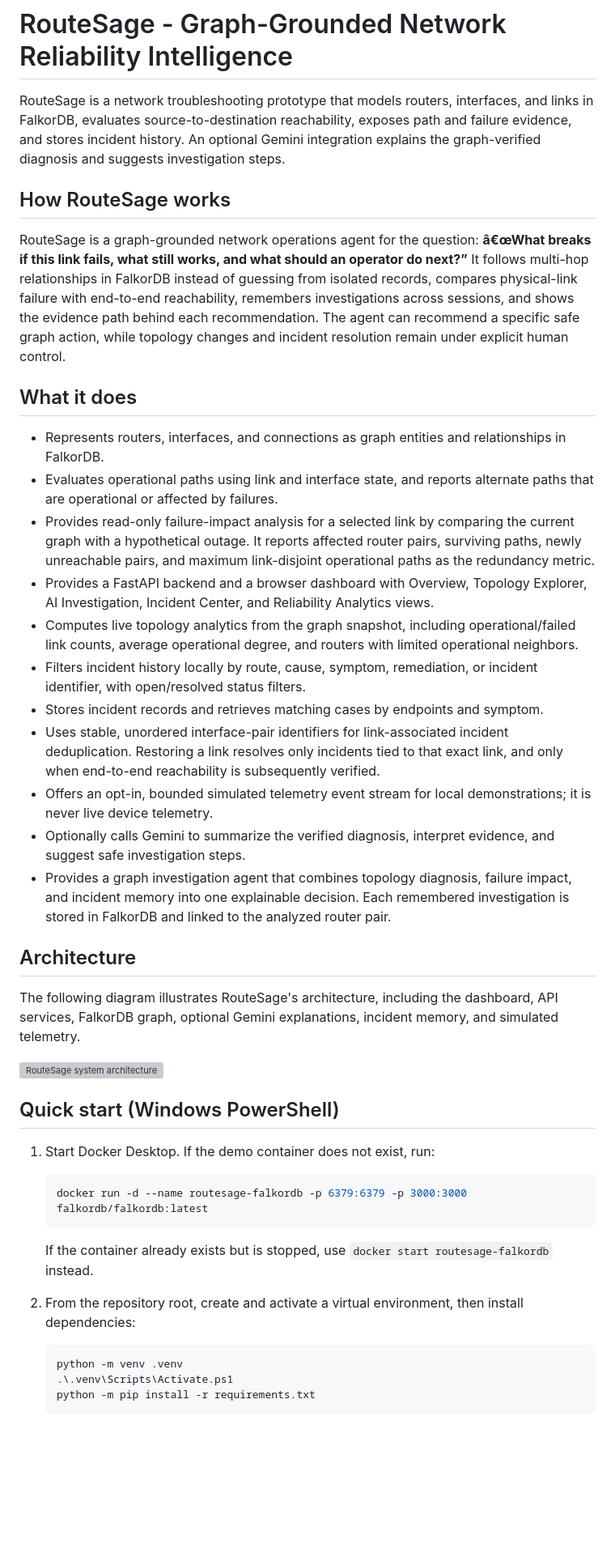
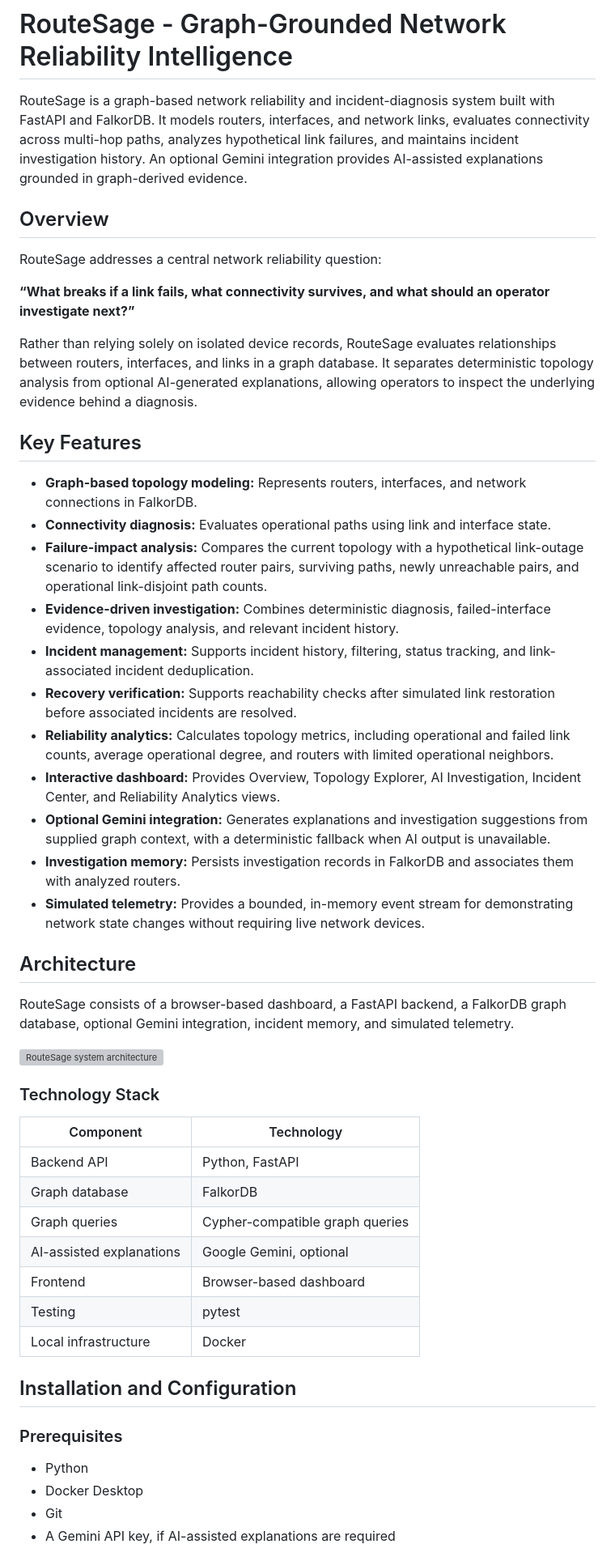
Before and after one commit to Nitin2489/RouteSage, a Markdown page: README.md, the part around one of its changes. Shown at 81% size. GitHub-like rendering; blank space fills up the shorter version; grey boxes are pictures that could not be loaded.

````diff
--- a/README.md
+++ b/README.md
@@ -1,55 +1,53 @@
 # RouteSage - Graph-Grounded Network Reliability Intelligence
 
-RouteSage is a network troubleshooting prototype that models routers, interfaces, and links in FalkorDB, evaluates source-to-destination reachability, exposes path and failure evidence, and stores incident history. An optional Gemini integration explains the graph-verified diagnosis and suggests investigation steps.
+RouteSage is a graph-based network reliability and incident-diagnosis system built with FastAPI and FalkorDB. It models routers, interfaces, and network links, evaluates connectivity across multi-hop paths, analyzes hypothetical link failures, and maintains incident investigation history. An optional Gemini integration provides AI-assisted explanations grounded in graph-derived evidence.
 
-## How RouteSage works
+## Overview
 
-RouteSage is a graph-grounded network operations agent for the question:
-**â€œWhat breaks if this link fails, what still works, and what should an
-operator do next?”** It follows multi-hop relationships in FalkorDB instead of
-guessing from isolated records, compares physical-link failure with
-end-to-end reachability, remembers investigations across sessions, and shows
-the evidence path behind each recommendation. The agent can recommend a
-specific safe graph action, while topology changes and incident resolution
-remain under explicit human control.
+RouteSage addresses a central network reliability question:
 
-## What it does
+**“What breaks if a link fails, what connectivity survives, and what should an operator investigate next?”**
 
-- Represents routers, interfaces, and connections as graph entities and relationships in FalkorDB.
-- Evaluates operational paths using link and interface state, and reports alternate paths that are operational or affected by failures.
-- Provides read-only failure-impact analysis for a selected link by comparing the current graph with a hypothetical outage. It reports affected router pairs, surviving paths, newly unreachable pairs, and maximum link-disjoint operational paths as the redundancy metric.
-- Provides a FastAPI backend and a browser dashboard with Overview, Topology Explorer, AI Investigation, Incident Center, and Reliability Analytics views.
-- Computes live topology analytics from the graph snapshot, including operational/failed link counts, average operational degree, and routers with limited operational neighbors.
-- Filters incident history locally by route, cause, symptom, remediation, or incident identifier, with open/resolved status filters.
-- Stores incident records and retrieves matching cases by endpoints and symptom.
-- Uses stable, unordered interface-pair identifiers for link-associated incident deduplication. Restoring a link resolves only incidents tied to that exact link, and only when end-to-end reachability is subsequently verified.
-- Offers an opt-in, bounded simulated telemetry event stream for local demonstrations; it is never live device telemetry.
-- Optionally calls Gemini to summarize the verified diagnosis, interpret evidence, and suggest safe investigation steps.
-- Provides a graph investigation agent that combines topology diagnosis,
-  failure impact, and incident memory into one explainable decision. Each
-  remembered investigation is stored in FalkorDB and linked to the analyzed
-  router pair.
+Rather than relying solely on isolated device records, RouteSage evaluates relationships between routers, interfaces, and links in a graph database. It separates deterministic topology analysis from optional AI-generated explanations, allowing operators to inspect the underlying evidence behind a diagnosis.
+
+## Key Features
+
+- **Graph-based topology modeling:** Represents routers, interfaces, and network connections in FalkorDB.
+- **Connectivity diagnosis:** Evaluates operational paths using link and interface state.
+- **Failure-impact analysis:** Compares the current topology with a hypothetical link-outage scenario to identify affected router pairs, surviving paths, newly unreachable pairs, and operational link-disjoint path counts.
+- **Evidence-driven investigation:** Combines deterministic diagnosis, failed-interface evidence, topology analysis, and relevant incident history.
+- **Incident management:** Supports incident history, filtering, status tracking, and link-associated incident deduplication.
+- **Recovery verification:** Supports reachability checks after simulated link restoration before associated incidents are resolved.
+- **Reliability analytics:** Calculates topology metrics, including operational and failed link counts, average operational degree, and routers with limited operational neighbors.
+- **Interactive dashboard:** Provides Overview, Topology Explorer, AI Investigation, Incident Center, and Reliability Analytics views.
+- **Optional Gemini integration:** Generates explanations and investigation suggestions from supplied graph context, with a deterministic fallback when AI output is unavailable.
+- **Investigation memory:** Persists investigation records in FalkorDB and associates them with analyzed routers.
+- **Simulated telemetry:** Provides a bounded, in-memory event stream for demonstrating network state changes without requiring live network devices.
 
 ## Architecture
 
-The following diagram illustrates RouteSage's architecture, including the dashboard, API services, FalkorDB graph, optional Gemini explanations, incident memory, and simulated telemetry.
+RouteSage consists of a browser-based dashboard, a FastAPI backend, a FalkorDB graph database, optional Gemini integration, incident memory, and simulated telemetry.
 
 ![RouteSage system architecture](docs/RouteSage_System_Architecture.png)
-## Quick start (Windows PowerShell)
 
-1. Start Docker Desktop. If the demo container does not exist, run:
+### Technology Stack
 
-   ```powershell
-   docker run -d --name routesage-falkordb -p 6379:6379 -p 3000:3000 falkordb/falkordb:latest
-   ```
+| Component | Technology |
+|---|---|
+| Backend API | Python, FastAPI |
+| Graph database | FalkorDB |
+| Graph queries | Cypher-compatible graph queries |
+| AI-assisted explanations | Google Gemini, optional |
+| Frontend | Browser-based dashboard |
+| Testing | pytest |
+| Local infrastructure | Docker |
 
-   If the container already exists but is stopped, use `docker start routesage-falkordb` instead.
+## Installation and Configuration
 
-2. From the repository root, create and activate a virtual environment, then install dependencies:
+### Prerequisites
 
-   ```powershell
-   python -m venv .venv
-   .\.venv\Scripts\Activate.ps1
-   python -m pip install -r requirements.txt
-   ```
+- Python
+- Docker Desktop
+- Git
+- A Gemini API key, if AI-assisted explanations are required
 
````
Also changed, not shown: other parts of README.md (+128 -54 lines).
